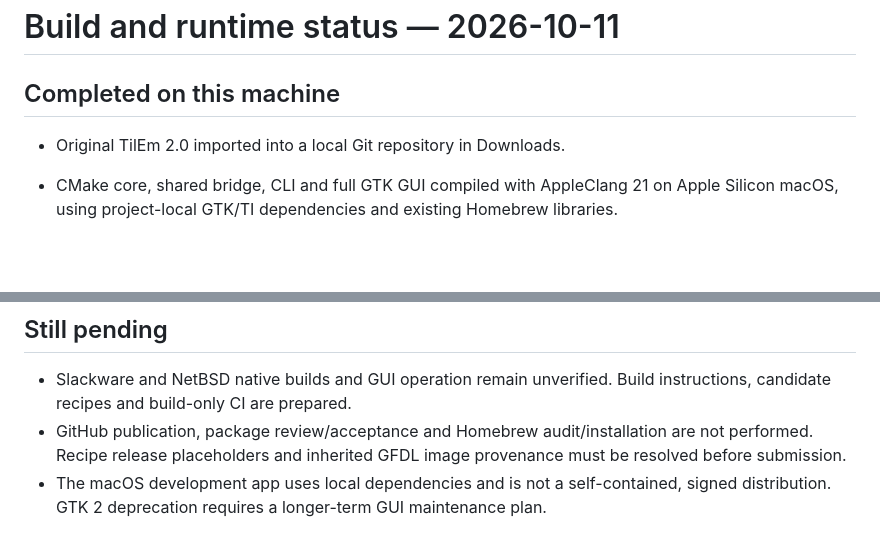
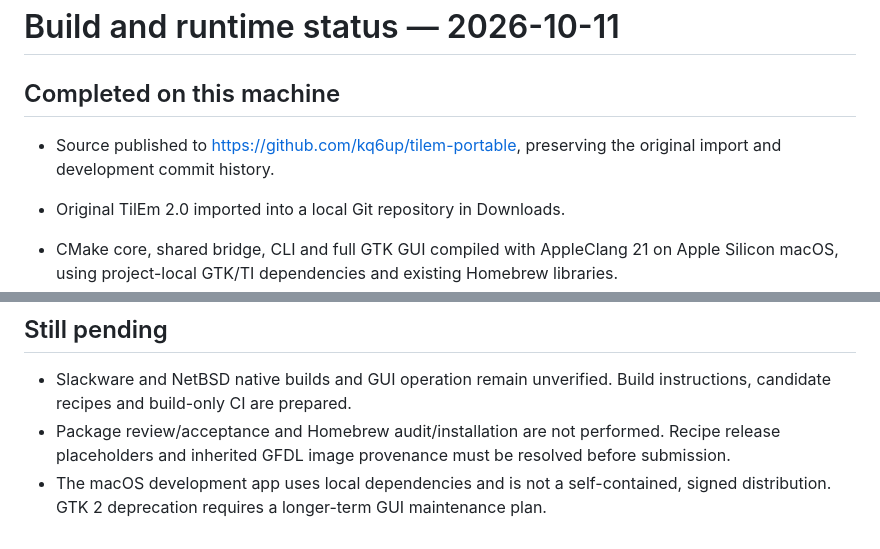
Before and after one commit to kq6up/tilem-portable, a Markdown page: docs/STATUS.md, 2 parts joined by grey strips. GitHub-like rendering; blank space fills up the shorter version.

Commit message:
Record GitHub source publication

```diff
--- a/docs/STATUS.md
+++ b/docs/STATUS.md
@@ -2,6 +2,8 @@
 
 ## Completed on this machine
 
+* Source published to https://github.com/kq6up/tilem-portable, preserving the
+  original import and development commit history.
 * Original TilEm 2.0 imported into a local Git repository in Downloads.
 * CMake core, shared bridge, CLI and full GTK GUI compiled with AppleClang 21
   on Apple Silicon macOS, using project-local GTK/TI dependencies and existing
@@ -51,8 +53,8 @@
 
 * Slackware and NetBSD native builds and GUI operation remain unverified.
   Build instructions, candidate recipes and build-only CI are prepared.
-* GitHub publication, package review/acceptance and Homebrew audit/installation
-  are not performed. Recipe release placeholders and inherited GFDL image
+* Package review/acceptance and Homebrew audit/installation are not performed.
+  Recipe release placeholders and inherited GFDL image
   provenance must be resolved before submission.
 * The macOS development app uses local dependencies and is not a self-contained,
   signed distribution. GTK 2 deprecation requires a longer-term GUI maintenance
```
